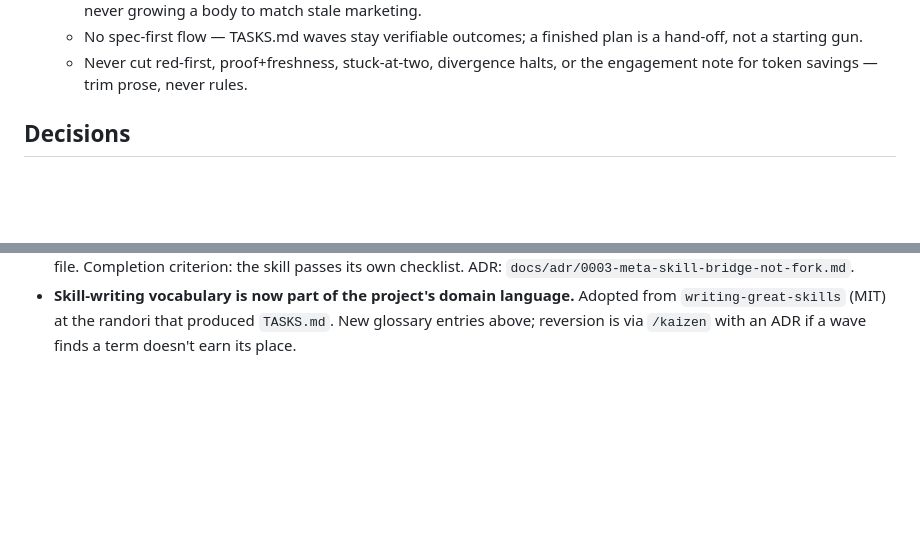
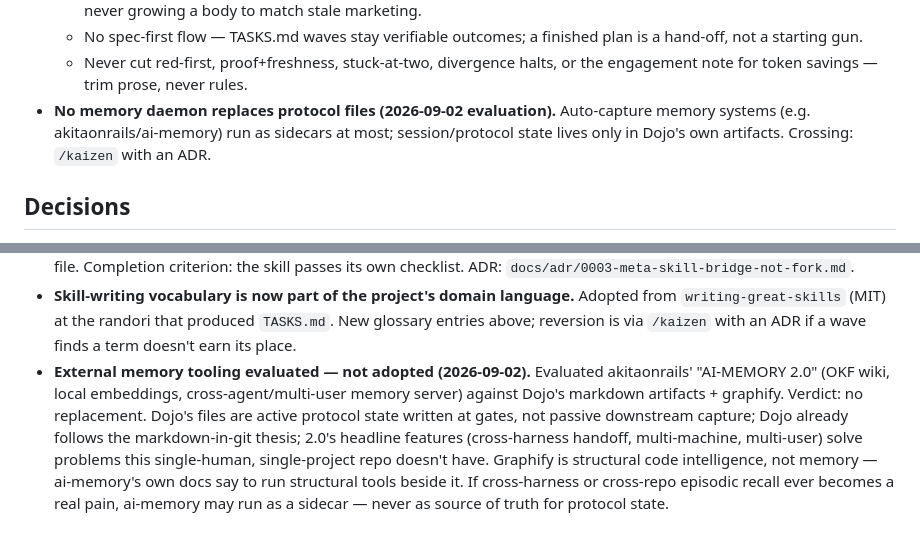
Before and after one commit to liordino/dojo-skills, a Markdown page: CONTEXT.md, 2 parts joined by grey strips. GitHub-like rendering; blank space fills up the shorter version.

Commit message:
docs(context): record external memory tooling evaluation — not adopted
Verdict from the 2026-09-02 evaluation of akitaonrails/ai-memory 2.0 vs
Dojo's markdown artifacts + graphify: no replacement. Dojo's files are
active protocol state written at gates; ai-memory may run as a sidecar
at most. Adds a Decisions entry and a Non-Goal (crossing via /kaizen
with an ADR).

```diff
--- a/CONTEXT.md
+++ b/CONTEXT.md
@@ -82,6 +82,9 @@
     hand-off, not a starting gun.
   - Never cut red-first, proof+freshness, stuck-at-two, divergence halts, or the
     engagement note for token savings — trim prose, never rules.
+- **No memory daemon replaces protocol files (2026-09-02 evaluation).** Auto-capture
+  memory systems (e.g. akitaonrails/ai-memory) run as sidecars at most; session/protocol
+  state lives only in Dojo's own artifacts. Crossing: `/kaizen` with an ADR.
 
 ## Decisions
 
@@ -134,3 +137,13 @@
   from `writing-great-skills` (MIT) at the randori that produced `TASKS.md`. New glossary
   entries above; reversion is via `/kaizen` with an ADR if a wave finds a term doesn't
   earn its place.
+- **External memory tooling evaluated — not adopted (2026-09-02).** Evaluated
+  akitaonrails' "AI-MEMORY 2.0" (OKF wiki, local embeddings, cross-agent/multi-user
+  memory server) against Dojo's markdown artifacts + graphify. Verdict: no replacement.
+  Dojo's files are active protocol state written at gates, not passive downstream capture;
+  Dojo already follows the markdown-in-git thesis; 2.0's headline features (cross-harness
+  handoff, multi-machine, multi-user) solve problems this single-human, single-project
+  repo doesn't have. Graphify is structural code intelligence, not memory — ai-memory's
+  own docs say to run structural tools beside it. If cross-harness or cross-repo episodic
+  recall ever becomes a real pain, ai-memory may run as a sidecar — never as source of
+  truth for protocol state.
```
